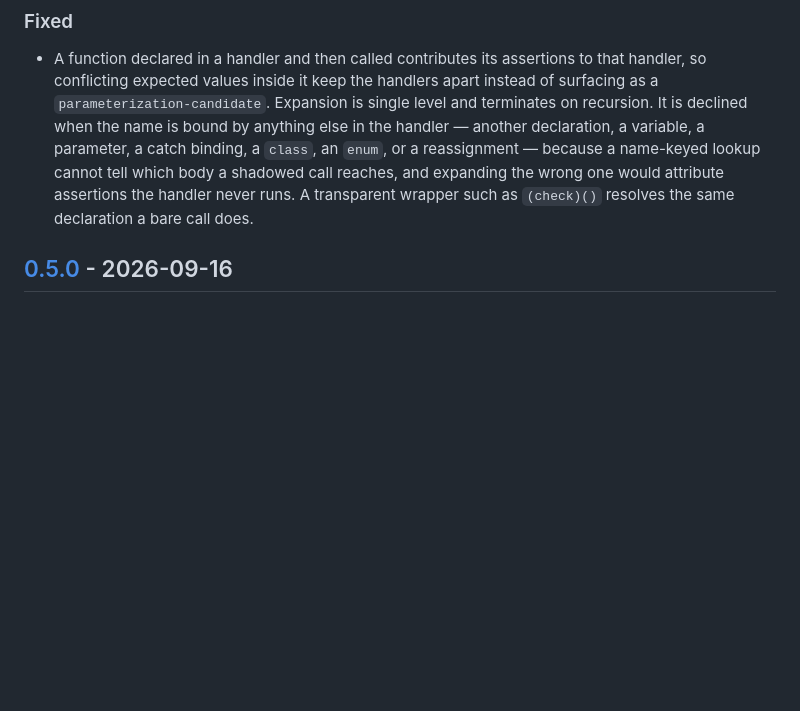
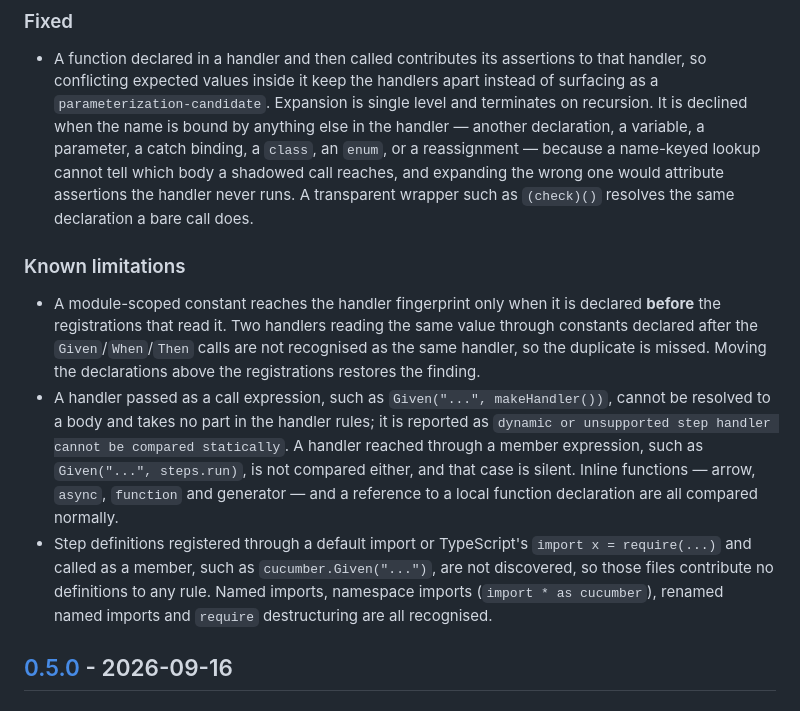
Before and after one commit to figueiredoluiz/cuke-dedup, a Markdown page: CHANGELOG.md, the part around the change. Drawn GitHub-style; blank space fills up the shorter version.

Commit message:
docs(changelog): record the analysis limitations in the v0.6.0 notes

```diff
--- a/CHANGELOG.md
+++ b/CHANGELOG.md
@@ -41,6 +41,23 @@ All notable changes to CukeDedup are documented in this file. The project follow
   cannot tell which body a shadowed call reaches, and expanding the wrong one would attribute
   assertions the handler never runs. A transparent wrapper such as `(check)()` resolves the same
   declaration a bare call does.
+
+### Known limitations
+
+- A module-scoped constant reaches the handler fingerprint only when it is declared **before** the
+  registrations that read it. Two handlers reading the same value through constants declared after
+  the `Given`/`When`/`Then` calls are not recognised as the same handler, so the duplicate is
+  missed. Moving the declarations above the registrations restores the finding.
+- A handler passed as a call expression, such as `Given("...", makeHandler())`, cannot be resolved
+  to a body and takes no part in the handler rules; it is reported as `dynamic or unsupported step
+  handler cannot be compared statically`. A handler reached through a member expression, such as
+  `Given("...", steps.run)`, is not compared either, and that case is silent. Inline functions —
+  arrow, `async`, `function` and generator — and a reference to a local function declaration are
+  all compared normally.
+- Step definitions registered through a default import or TypeScript's `import x = require(...)`
+  and called as a member, such as `cucumber.Given("...")`, are not discovered, so those files
+  contribute no definitions to any rule. Named imports, namespace imports (`import * as cucumber`),
+  renamed named imports and `require` destructuring are all recognised.
 
 ## [0.5.0] - 2026-09-16
 
```
